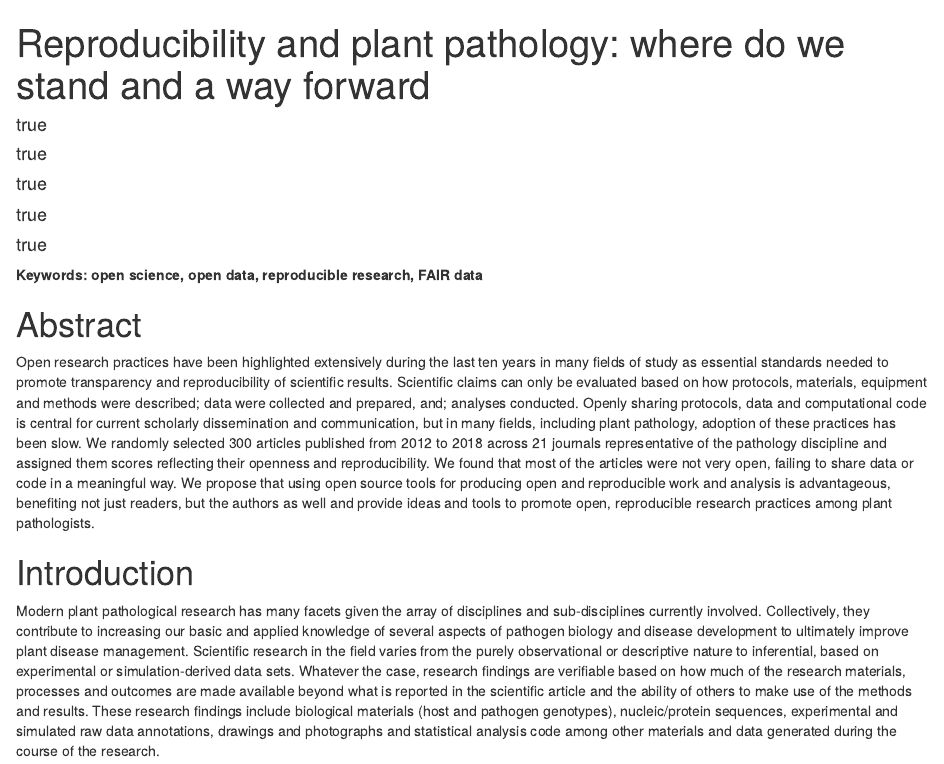
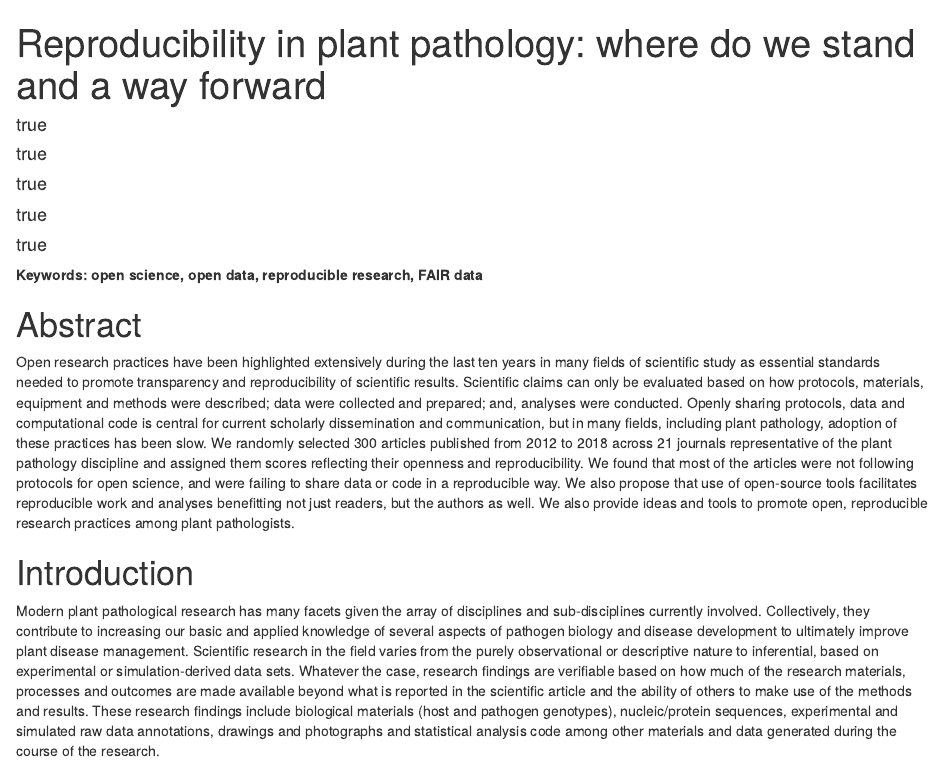
Before and after one commit to openplantpathology/Reproducibility_in_Plant_Pathology, an R Markdown document (analysis/paper/paper.Rmd): the page in a window 1100 px wide, from its top. Rendered offline with R 4.5, knitr and Pandoc, with nearby package versions; drawn as R Markdown's standard HTML page in place of the format the file asks for; some code elsewhere in the file could not run offline.

Commit message:
Update paper.Rmd

```diff
--- a/analysis/paper/paper.Rmd
+++ b/analysis/paper/paper.Rmd
@@ -1,5 +1,5 @@
 ---
-title: "Reproducibility and plant pathology: where do we stand and a way forward"
+title: "Reproducibility in plant pathology: where do we stand and a way forward"
 author:
   - Adam H. Sparks:
       email: Adam.Sparks@dpird.wa.gov.au
@@ -9,7 +9,7 @@ author:
       institute: UFV
   - Kaique dos Santos Alves:
       institute: UFV
-  - Zachary Foster:
+  - Zachary S. L. Foster:
       institute: OSU
   - Niklaus J. Grünwald:
       institute: ARS
@@ -106,7 +106,7 @@ font_import()
 
 # Abstract {-#abstract}
 
-Open research practices have been highlighted extensively during the last ten years in many fields of study as essential standards needed to promote transparency and reproducibility of scientific results. Scientific claims can only be evaluated based on how protocols, materials, equipment and methods were described; data were collected and prepared, and; analyses conducted. Openly sharing protocols, data and computational code is central for current scholarly dissemination and communication, but in many fields, including plant pathology, adoption of these practices has been slow. We randomly selected 300 articles published from 2012 to 2018 across 21 journals representative of the pathology discipline and assigned them scores reflecting their openness and reproducibility. We found that most of the articles were not very open, failing to share data or code in a meaningful way. We propose that using open source tools for producing open and reproducible work and analysis is advantageous, benefiting not just readers, but the authors as well and provide ideas and tools to promote open, reproducible research practices among plant pathologists.
+Open research practices have been highlighted extensively during the last ten years in many fields of scientific study as essential standards needed to promote transparency and reproducibility of scientific results. Scientific claims can only be evaluated based on how protocols, materials, equipment and methods were described; data were collected and prepared; and, analyses were conducted. Openly sharing protocols, data and computational code is central for current scholarly dissemination and communication, but in many fields, including plant pathology, adoption of these practices has been slow. We randomly selected 300 articles published from 2012 to 2018 across 21 journals representative of the plant pathology discipline and assigned them scores reflecting their openness and reproducibility. We found that most of the articles were not following protocols for open science, and were failing to share data or code in a reproducible way. We also propose that use of open-source tools facilitates reproducible work and analyses benefitting not just readers, but the authors as well.  We also provide ideas and tools to promote open, reproducible research practices among plant pathologists.
 
 \newpage
 
```
